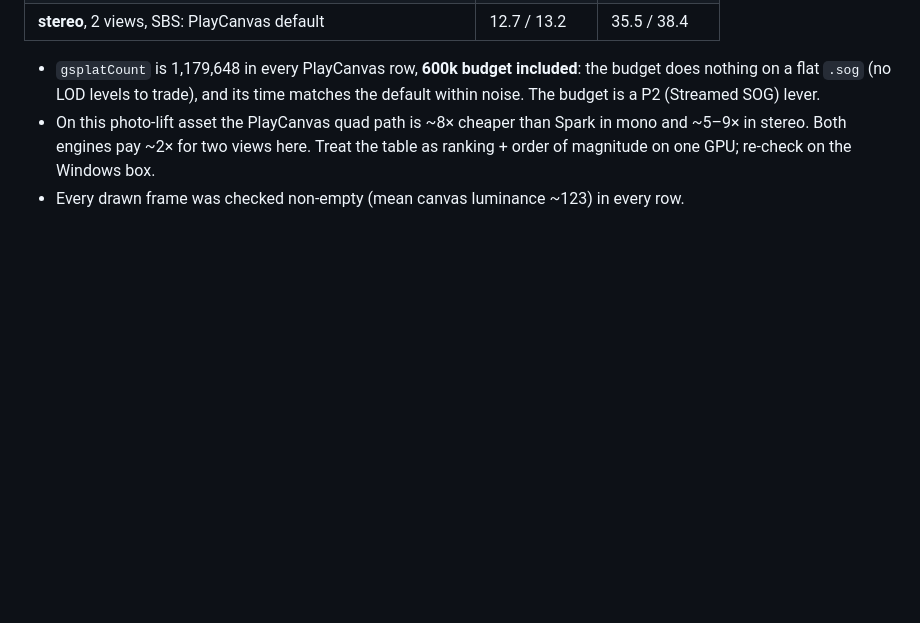
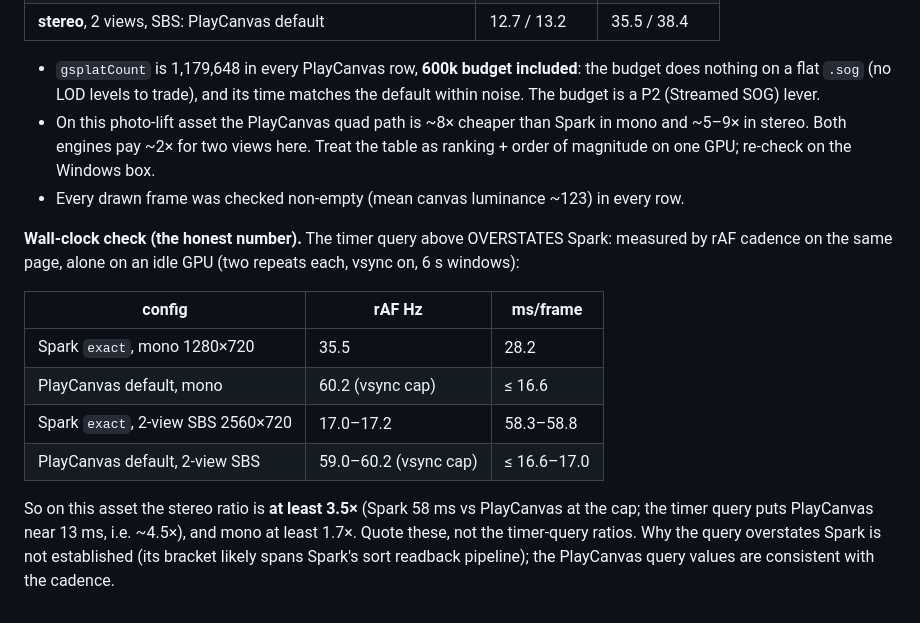
Before and after one commit to DisplayXR/displayxr-web, a Markdown page: docs/playcanvas-adapter.md, the part around the change. Rendered like a GitHub page; blank space fills up the shorter version.

Commit message:
docs(splat): wall-clock cadence table; the timer query overstates Spark (#36)
Co-Authored-By: Claude Fable 5.1 <noreply@anthropic.com>

```diff
--- a/docs/playcanvas-adapter.md
+++ b/docs/playcanvas-adapter.md
@@ -160,3 +160,18 @@ still guards against clock drift between processes; a solo load in one process g
   in stereo. Both engines pay ~2× for two views here. Treat the table as ranking + order of
   magnitude on one GPU; re-check on the Windows box.
 - Every drawn frame was checked non-empty (mean canvas luminance ~123) in every row.
+
+**Wall-clock check (the honest number).** The timer query above OVERSTATES Spark: measured by rAF
+cadence on the same page, alone on an idle GPU (two repeats each, vsync on, 6 s windows):
+
+| config | rAF Hz | ms/frame |
+|---|---|---|
+| Spark `exact`, mono 1280×720 | 35.5 | 28.2 |
+| PlayCanvas default, mono | 60.2 (vsync cap) | ≤ 16.6 |
+| Spark `exact`, 2-view SBS 2560×720 | 17.0–17.2 | 58.3–58.8 |
+| PlayCanvas default, 2-view SBS | 59.0–60.2 (vsync cap) | ≤ 16.6–17.0 |
+
+So on this asset the stereo ratio is **at least 3.5×** (Spark 58 ms vs PlayCanvas at the cap; the
+timer query puts PlayCanvas near 13 ms, i.e. ~4.5×), and mono at least 1.7×. Quote these, not the
+timer-query ratios. Why the query overstates Spark is not established (its bracket likely spans
+Spark's sort readback pipeline); the PlayCanvas query values are consistent with the cadence.
```
